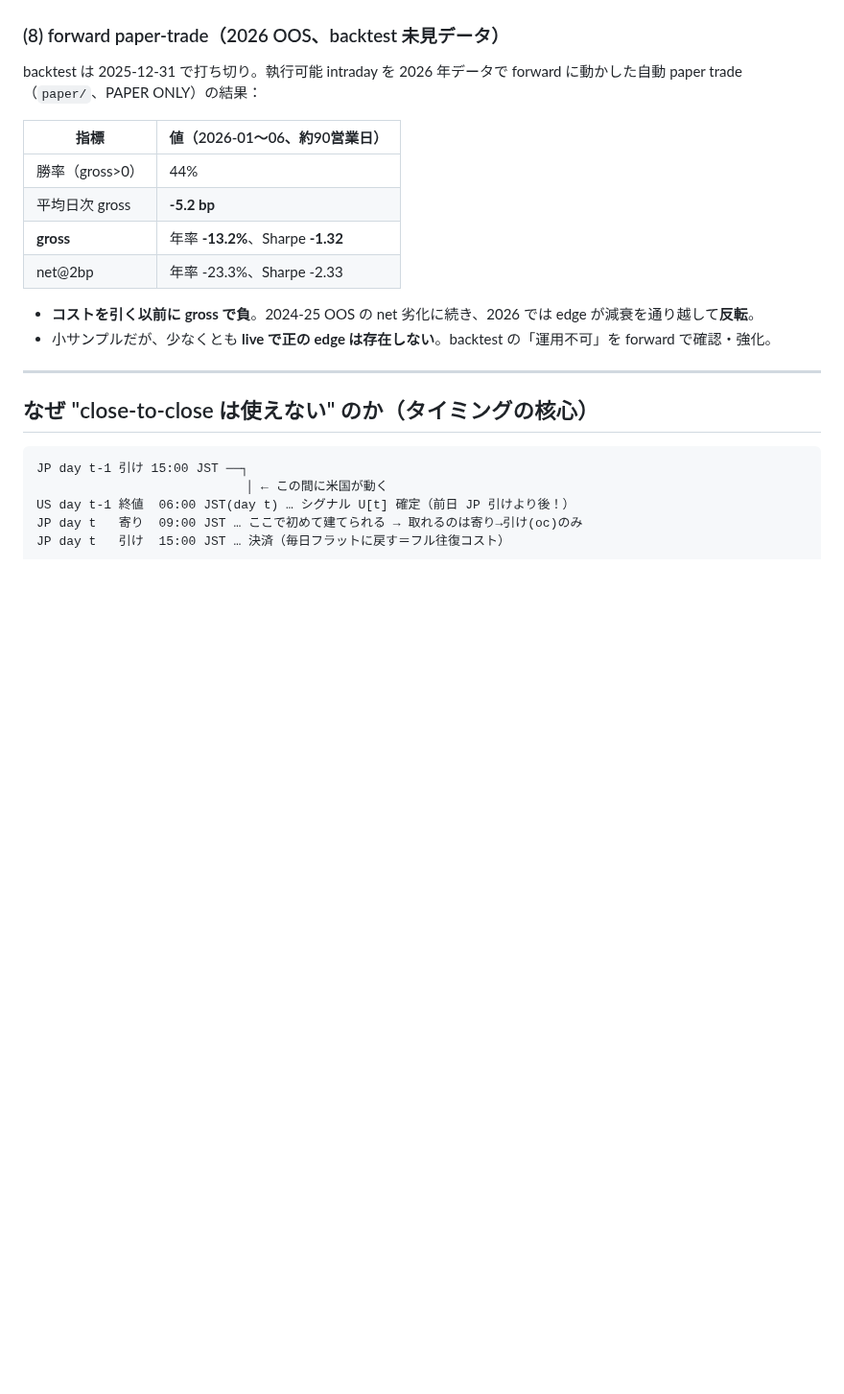
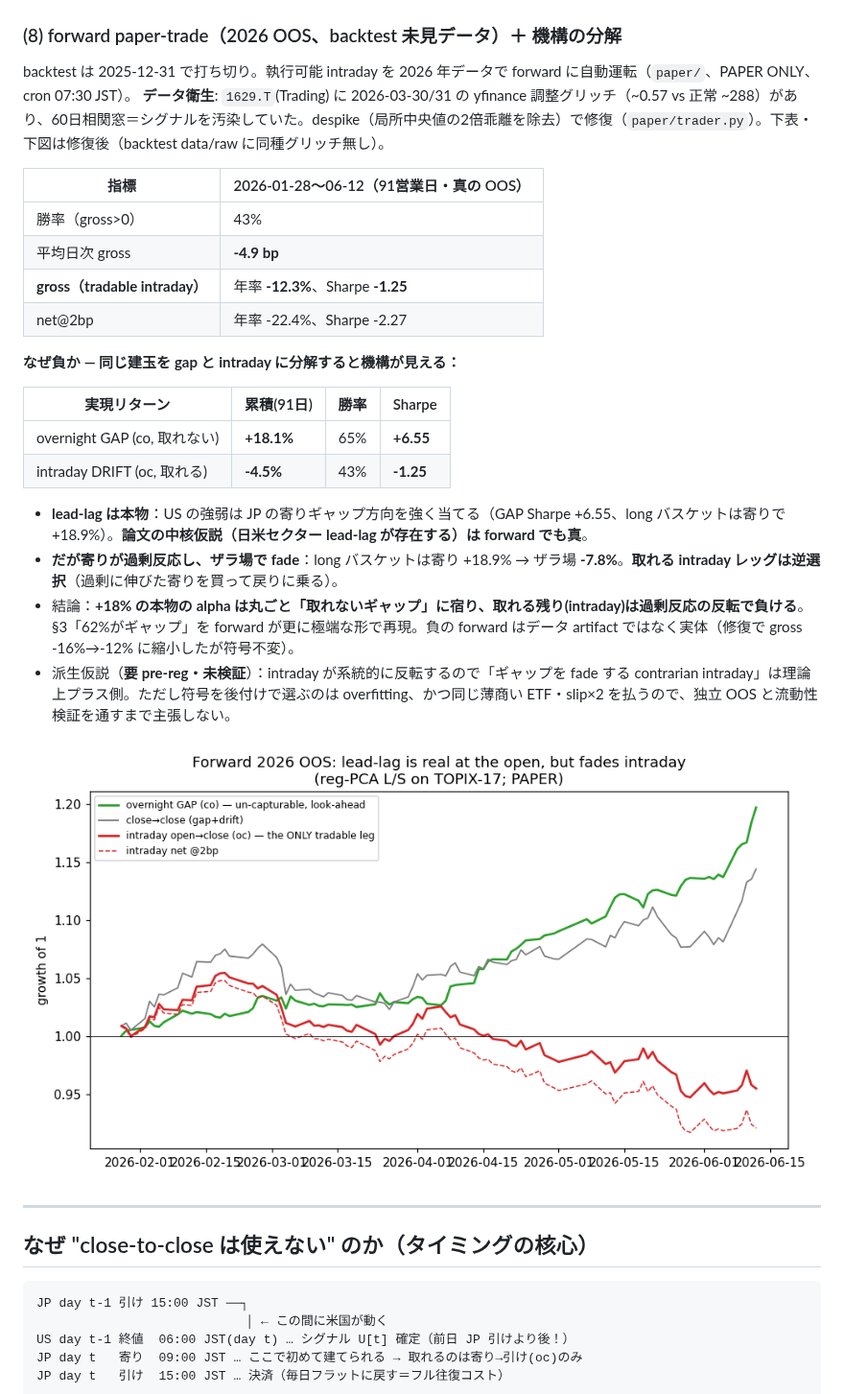
Before and after one commit to akihidem/lead-lag-pca-review, a Markdown page: FINDINGS.md, the part around the change. Shown at 96% size. GitHub-like rendering; pictures changed too: out/forward.png (added); blank space fills up the shorter version.

```diff
--- a/FINDINGS.md
+++ b/FINDINGS.md
@@ -104,18 +104,30 @@ SmartScope による再現記事。本リポジトリは**独立に再実装し
 
 ![equity](out/equity.png)
 
-### (8) forward paper-trade（2026 OOS、backtest 未見データ）
-backtest は 2025-12-31 で打ち切り。執行可能 intraday を 2026 年データで forward に動かした自動 paper trade（`paper/`、PAPER ONLY）の結果：
+### (8) forward paper-trade（2026 OOS、backtest 未見データ）＋ 機構の分解
+backtest は 2025-12-31 で打ち切り。執行可能 intraday を 2026 年データで forward に自動運転（`paper/`、PAPER ONLY、cron 07:30 JST）。
+**データ衛生**: `1629.T`(Trading) に 2026-03-30/31 の yfinance 調整グリッチ（~0.57 vs 正常 ~288）があり、60日相関窓＝シグナルを汚染していた。despike（局所中央値の2倍乖離を除去）で修復（`paper/trader.py`）。下表・下図は修復後（backtest data/raw に同種グリッチ無し）。
 
-| 指標 | 値（2026-01〜06、約90営業日） |
+| 指標 | 2026-01-28〜06-12（91営業日・真の OOS） |
 |---|---|
-| 勝率（gross>0） | 44% |
-| 平均日次 gross | **-5.2 bp** |
-| **gross** | 年率 **-13.2%**、Sharpe **-1.32** |
-| net@2bp | 年率 -23.3%、Sharpe -2.33 |
+| 勝率（gross>0） | 43% |
+| 平均日次 gross | **-4.9 bp** |
+| **gross（tradable intraday）** | 年率 **-12.3%**、Sharpe **-1.25** |
+| net@2bp | 年率 -22.4%、Sharpe -2.27 |
 
-- **コストを引く以前に gross で負**。2024-25 OOS の net 劣化に続き、2026 では edge が減衰を通り越して**反転**。
-- 小サンプルだが、少なくとも **live で正の edge は存在しない**。backtest の「運用不可」を forward で確認・強化。
+**なぜ負か — 同じ建玉を gap と intraday に分解すると機構が見える：**
+
+| 実現リターン | 累積(91日) | 勝率 | Sharpe |
+|---|---|---|---|
+| overnight GAP (co, 取れない) | **+18.1%** | 65% | **+6.55** |
+| intraday DRIFT (oc, 取れる) | **-4.5%** | 43% | **-1.25** |
+
+- **lead-lag は本物**：US の強弱は JP の寄りギャップ方向を強く当てる（GAP Sharpe +6.55、long バスケットは寄りで +18.9%）。**論文の中核仮説（日米セクター lead-lag が存在する）は forward でも真**。
+- **だが寄りが過剰反応し、ザラ場で fade**：long バスケットは寄り +18.9% → ザラ場 **-7.8%**。**取れる intraday レッグは逆選択**（過剰に伸びた寄りを買って戻りに乗る）。
+- 結論：**+18% の本物の alpha は丸ごと「取れないギャップ」に宿り、取れる残り(intraday)は過剰反応の反転で負ける**。§3「62%がギャップ」を forward が更に極端な形で再現。負の forward はデータ artifact ではなく実体（修復で gross -16%→-12% に縮小したが符号不変）。
+- 派生仮説（**要 pre-reg・未検証**）：intraday が系統的に反転するので「ギャップを fade する contrarian intraday」は理論上プラス側。ただし符号を後付けで選ぶのは overfitting、かつ同じ薄商い ETF・slip×2 を払うので、独立 OOS と流動性検証を通すまで主張しない。
+
+![forward](out/forward.png)
 
 ---
 
```
Also changed, not shown: paper/README.md (+13 -8 lines), 2 other files.
